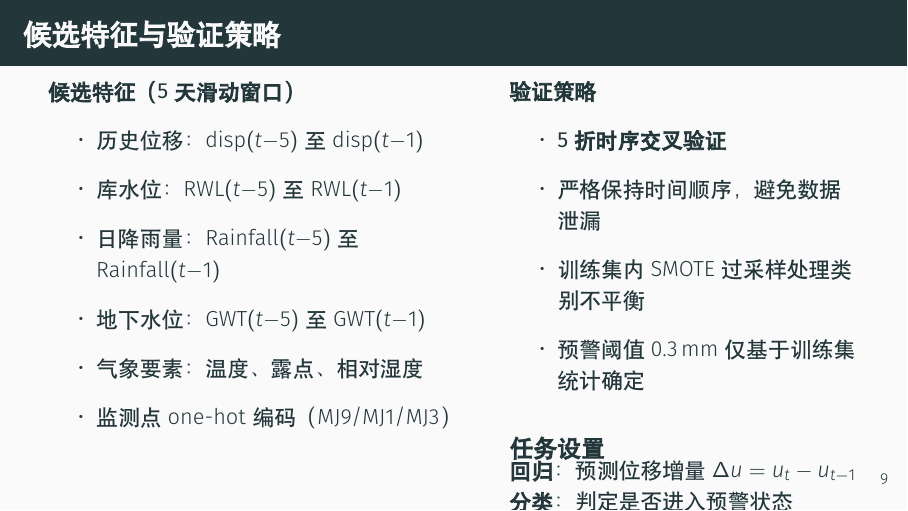
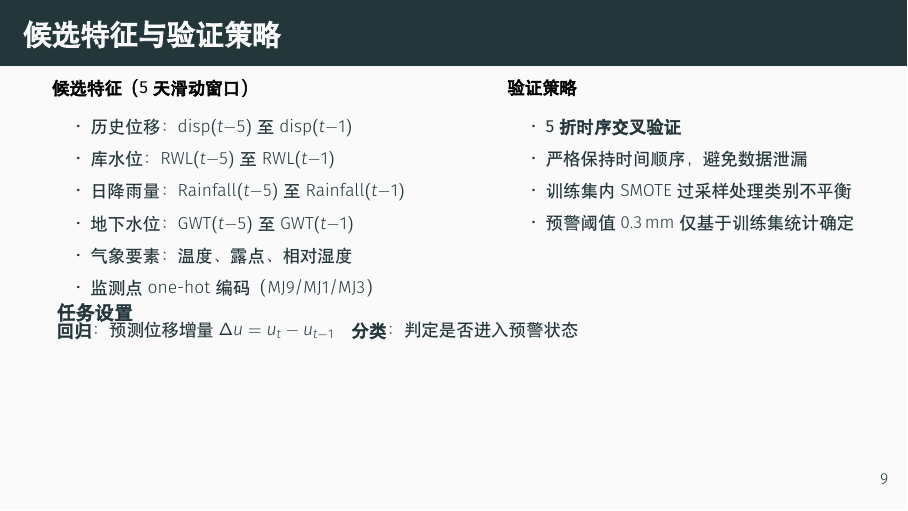
Before and after one commit to wcqqq1214/Undergraduate-Thesis, LaTeX slides (docs/latex/slides.tex): page 12 of 40. Compiled offline with XeLaTeX; a missing font is replaced by an installed copy or a similar font.

Commit message:
fix: 修复候选特征与验证策略页任务设置 block 被遮挡问题

```diff
--- a/docs/latex/slides.tex
+++ b/docs/latex/slides.tex
@@ -174,7 +174,7 @@
   \end{columns}
 \end{frame}
 
-\begin{frame}{候选特征与验证策略}
+\begin{frame}[shrink=20]{候选特征与验证策略}
   \begin{columns}[T]
     \begin{column}{0.52\textwidth}
       \small\textbf{候选特征（5天滑动窗口）}
@@ -195,14 +195,14 @@
         \item 训练集内 SMOTE 过采样处理类别不平衡
         \item 预警阈值 0.3\,mm 仅基于训练集统计确定
       \end{itemize}
-      \vspace{0.3em}
-      \begin{block}{任务设置}
-        \small
-        \textbf{回归}：预测位移增量 $\Delta u = u_t - u_{t-1}$\\
-        \textbf{分类}：判定是否进入预警状态
-      \end{block}
     \end{column}
   \end{columns}
+  \vspace{-0.3em}
+  \begin{block}{任务设置}
+    \small
+    \textbf{回归}：预测位移增量 $\Delta u = u_t - u_{t-1}$\quad
+    \textbf{分类}：判定是否进入预警状态
+  \end{block}
 \end{frame}
 
 \begin{frame}{SHAP 特征重要性——回归模型}
```
